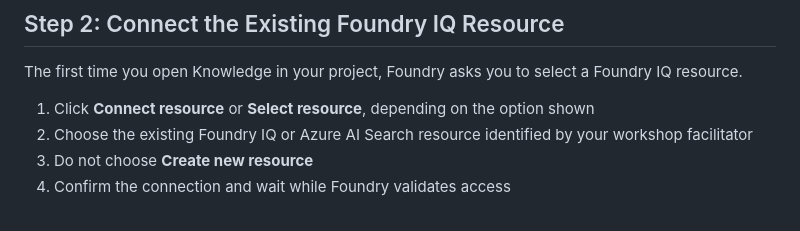
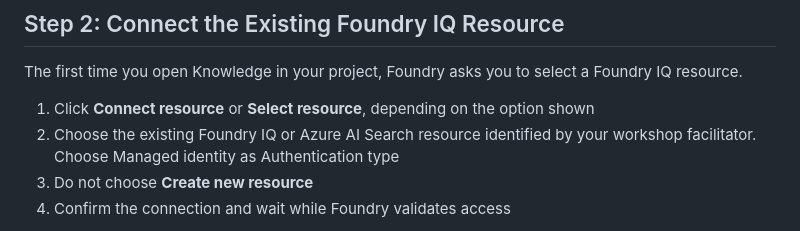
Before and after one commit to LauraVerghote/Agentic-ai-with-foundry-workshop, a Markdown page: lab-2-create-knowledge-base.md, the part around the change. Drawn GitHub-style.

Commit message:
Clarify authentication type for resource selection
Added a note to choose Managed identity as Authentication type when selecting the Foundry IQ or Azure AI Search resource.

```diff
--- a/lab-2-create-knowledge-base.md
+++ b/lab-2-create-knowledge-base.md
@@ -63,7 +63,7 @@ You'll see the **Knowledge (Foundry IQ)** page with the available knowledge base
 The first time you open Knowledge in your project, Foundry asks you to select a Foundry IQ resource.
 
 1. Click **Connect resource** or **Select resource**, depending on the option shown
-2. Choose the existing Foundry IQ or Azure AI Search resource identified by your workshop facilitator
+2. Choose the existing Foundry IQ or Azure AI Search resource identified by your workshop facilitator. Choose Managed identity as Authentication type
 3. Do not choose **Create new resource**
 4. Confirm the connection and wait while Foundry validates access
 
```
